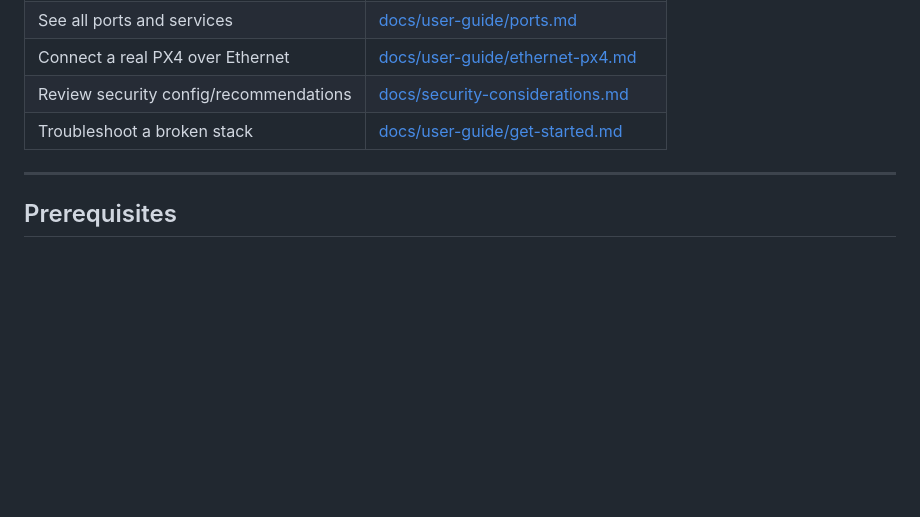
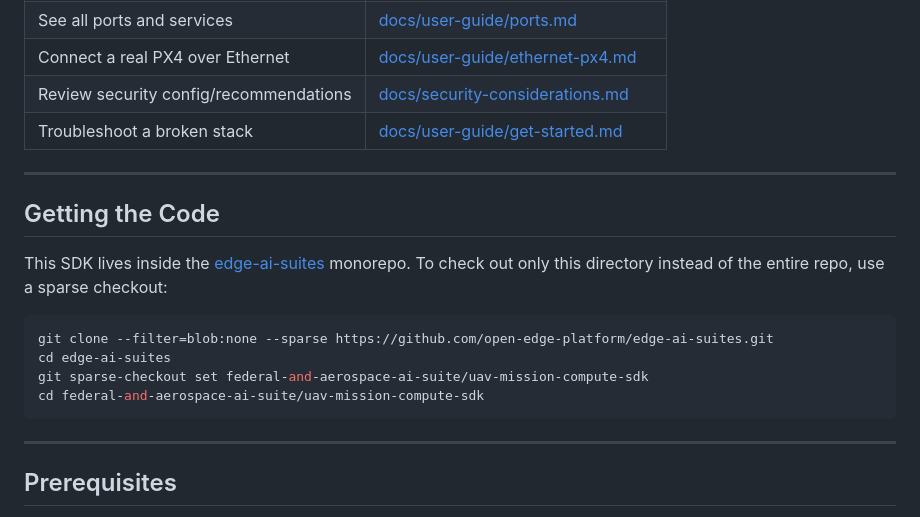
Before and after one commit to open-edge-platform/federal-and-aerospace-ai-suite, a Markdown page: uav-mission-compute-sdk/README.md, the part around the change. Rendered like a GitHub page; blank space fills up the shorter version.

Commit message:
added Getting the Code section (#4165)

````diff
--- a/uav-mission-compute-sdk/README.md
+++ b/uav-mission-compute-sdk/README.md
@@ -24,6 +24,21 @@ Multi-camera UAV simulation with Intel Edge AI — PX4 + Gazebo + OpenVINO visio
 | Connect a real PX4 over Ethernet | [docs/user-guide/ethernet-px4.md](docs/user-guide/ethernet-px4.md) |
 | Review security config/recommendations | [docs/security-considerations.md](docs/security-considerations.md) |
 | Troubleshoot a broken stack | [docs/user-guide/get-started.md](docs/user-guide/get-started.md) |
+
+---
+
+## Getting the Code
+
+This SDK lives inside the [edge-ai-suites](https://github.com/open-edge-platform/edge-ai-suites) monorepo. To
+check out only this directory instead of the entire repo, use a sparse
+checkout:
+
+```bash
+git clone --filter=blob:none --sparse https://github.com/open-edge-platform/edge-ai-suites.git
+cd edge-ai-suites
+git sparse-checkout set federal-and-aerospace-ai-suite/uav-mission-compute-sdk
+cd federal-and-aerospace-ai-suite/uav-mission-compute-sdk
+```
 
 ---
 
````
